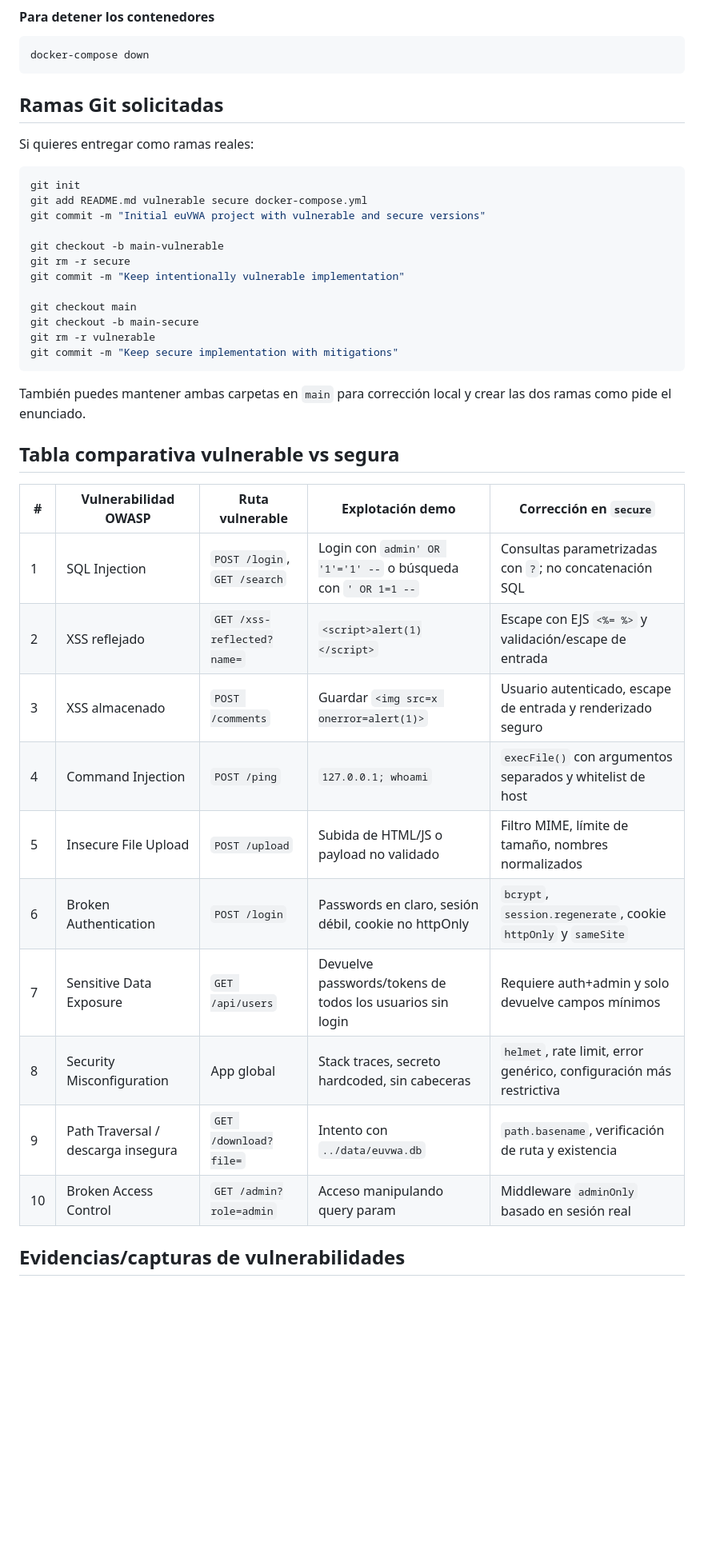
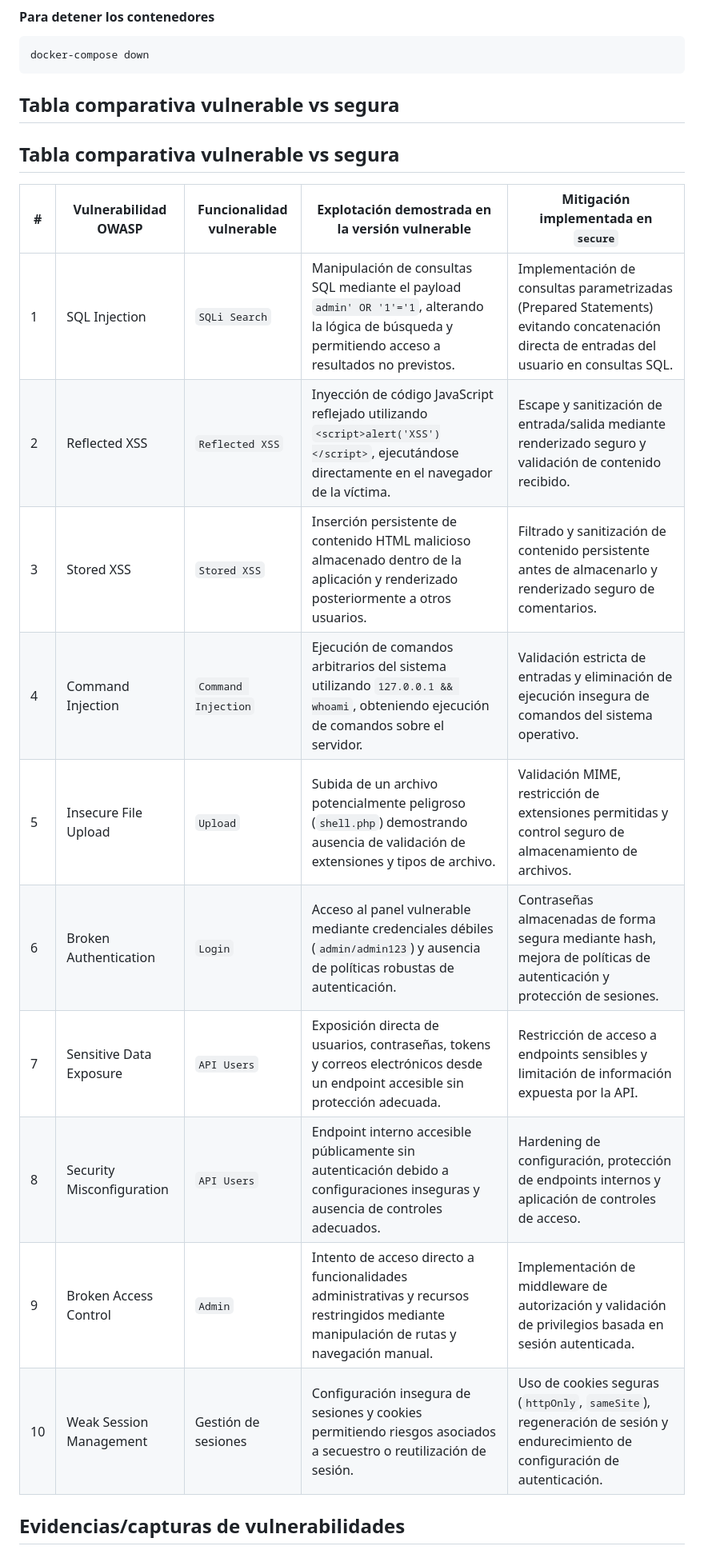
Before and after one commit to AlejandroVelascoArgenta/euVWA, a Markdown page: README.md, the part around one of its changes. Shown at 80% size. GitHub-like rendering; blank space fills up the shorter version.

````diff
--- a/README.md
+++ b/README.md
@@ -82,44 +82,21 @@ docker-compose down
 ```
 
 
-
-## Ramas Git solicitadas
-
-Si quieres entregar como ramas reales:
-
-```bash
-git init
-git add README.md vulnerable secure docker-compose.yml
-git commit -m "Initial euVWA project with vulnerable and secure versions"
-
-git checkout -b main-vulnerable
-git rm -r secure
-git commit -m "Keep intentionally vulnerable implementation"
-
-git checkout main
-git checkout -b main-secure
-git rm -r vulnerable
-git commit -m "Keep secure implementation with mitigations"
-```
-
-También puedes mantener ambas carpetas en `main` para corrección local y crear las dos ramas como pide el enunciado.
-
-
+## Tabla comparativa vulnerable vs segura
 ## Tabla comparativa vulnerable vs segura
 
-| # | Vulnerabilidad OWASP | Ruta vulnerable | Explotación demo | Corrección en `secure` |
+| # | Vulnerabilidad OWASP | Funcionalidad vulnerable | Explotación demostrada en la versión vulnerable | Mitigación implementada en `secure` |
 |---|---|---|---|---|
-| 1 | SQL Injection | `POST /login`, `GET /search` | Login con `admin' OR '1'='1' --` o búsqueda con `' OR 1=1 --` | Consultas parametrizadas con `?`; no concatenación SQL |
-| 2 | XSS reflejado | `GET /xss-reflected?name=` | `<script>alert(1)</script>` | Escape con EJS `<%= %>` y validación/escape de entrada |
-| 3 | XSS almacenado | `POST /comments` | Guardar `<img src=x onerror=alert(1)>` | Usuario autenticado, escape de entrada y renderizado seguro |
-| 4 | Command Injection | `POST /ping` | `127.0.0.1; whoami` | `execFile()` con argumentos separados y whitelist de host |
-| 5 | Insecure File Upload | `POST /upload` | Subida de HTML/JS o payload no validado | Filtro MIME, límite de tamaño, nombres normalizados |
-| 6 | Broken Authentication | `POST /login` | Passwords en claro, sesión débil, cookie no httpOnly | `bcrypt`, `session.regenerate`, cookie `httpOnly` y `sameSite` |
-| 7 | Sensitive Data Exposure | `GET /api/users` | Devuelve passwords/tokens de todos los usuarios sin login | Requiere auth+admin y solo devuelve campos mínimos |
-| 8 | Security Misconfiguration | App global | Stack traces, secreto hardcoded, sin cabeceras | `helmet`, rate limit, error genérico, configuración más restrictiva |
-| 9 | Path Traversal / descarga insegura | `GET /download?file=` | Intento con `../data/euvwa.db` | `path.basename`, verificación de ruta y existencia |
-| 10 | Broken Access Control | `GET /admin?role=admin` | Acceso manipulando query param | Middleware `adminOnly` basado en sesión real |
-
+| 1 | SQL Injection | `SQLi Search` | Manipulación de consultas SQL mediante el payload `admin' OR '1'='1`, alterando la lógica de búsqueda y permitiendo acceso a resultados no previstos. | Implementación de consultas parametrizadas (Prepared Statements) evitando concatenación directa de entradas del usuario en consultas SQL. |
+| 2 | Reflected XSS | `Reflected XSS` | Inyección de código JavaScript reflejado utilizando `<script>alert('XSS')</script>`, ejecutándose directamente en el navegador de la víctima. | Escape y sanitización de entrada/salida mediante renderizado seguro y validación de contenido recibido. |
+| 3 | Stored XSS | `Stored XSS` | Inserción persistente de contenido HTML malicioso almacenado dentro de la aplicación y renderizado posteriormente a otros usuarios. | Filtrado y sanitización de contenido persistente antes de almacenarlo y renderizado seguro de comentarios. |
+| 4 | Command Injection | `Command Injection` | Ejecución de comandos arbitrarios del sistema utilizando `127.0.0.1 && whoami`, obteniendo ejecución de comandos sobre el servidor. | Validación estricta de entradas y eliminación de ejecución insegura de comandos del sistema operativo. |
+| 5 | Insecure File Upload | `Upload` | Subida de un archivo potencialmente peligroso (`shell.php`) demostrando ausencia de validación de extensiones y tipos de archivo. | Validación MIME, restricción de extensiones permitidas y control seguro de almacenamiento de archivos. |
+| 6 | Broken Authentication | `Login` | Acceso al panel vulnerable mediante credenciales débiles (`admin/admin123`) y ausencia de políticas robustas de autenticación. | Contraseñas almacenadas de forma segura mediante hash, mejora de políticas de autenticación y protección de sesiones. |
+| 7 | Sensitive Data Exposure | `API Users` | Exposición directa de usuarios, contraseñas, tokens y correos electrónicos desde un endpoint accesible sin protección adecuada. | Restricción de acceso a endpoints sensibles y limitación de información expuesta por la API. |
+| 8 | Security Misconfiguration | `API Users` | Endpoint interno accesible públicamente sin autenticación debido a configuraciones inseguras y ausencia de controles adecuados. | Hardening de configuración, protección de endpoints internos y aplicación de controles de acceso. |
+| 9 | Broken Access Control | `Admin` | Intento de acceso directo a funcionalidades administrativas y recursos restringidos mediante manipulación de rutas y navegación manual. | Implementación de middleware de autorización y validación de privilegios basada en sesión autenticada. |
+| 10 | Weak Session Management | Gestión de sesiones | Configuración insegura de sesiones y cookies permitiendo riesgos asociados a secuestro o reutilización de sesión. | Uso de cookies seguras (`httpOnly`, `sameSite`), regeneración de sesión y endurecimiento de configuración de autenticación. |
 ## Evidencias/capturas de vulnerabilidades
 
 ## 1. SQL Injection
````
Also changed, not shown: other parts of README.md (+27 -24 lines).
